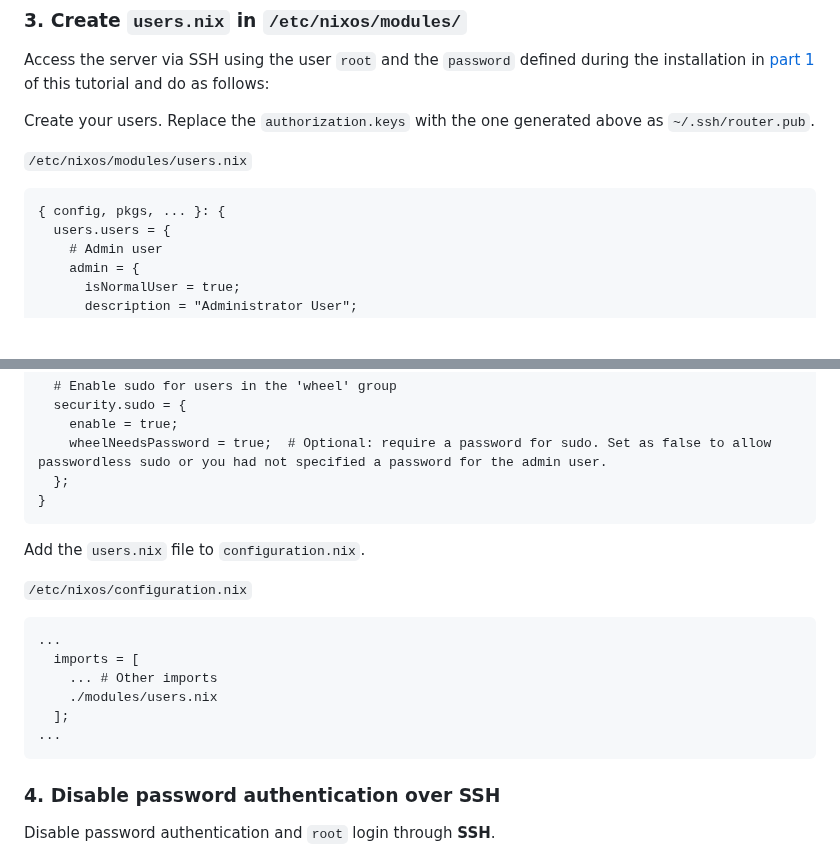
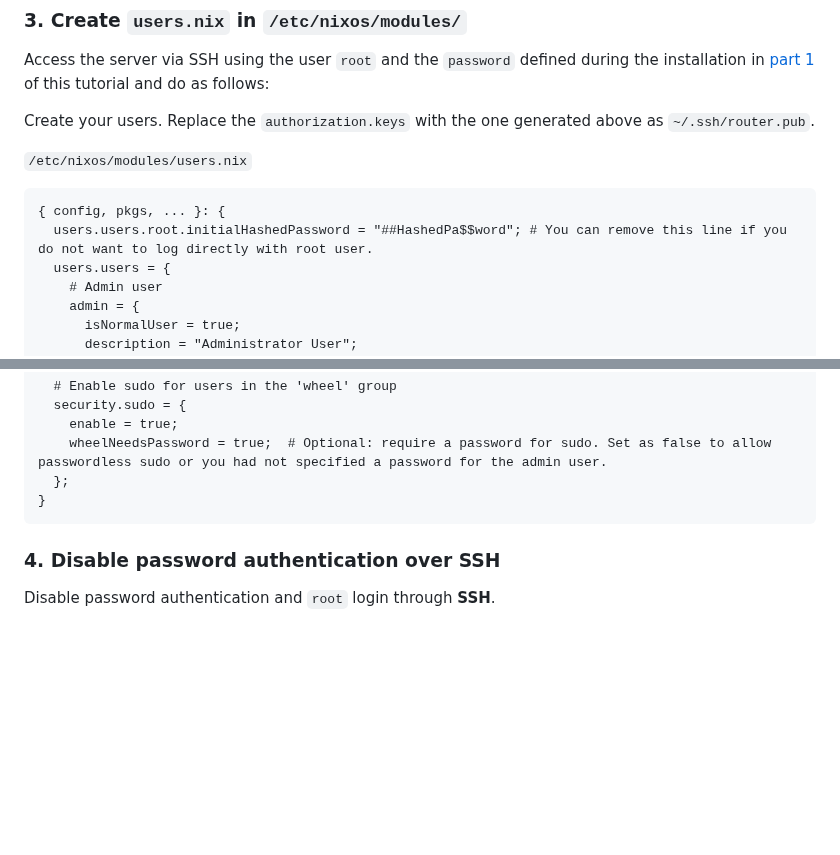
Before and after one commit to cjuniorfox/juniorfox-site, a Markdown page: app/articles/diy-linux-router-part-3-users-security-firewall.md, 2 parts joined by grey strips. Rendered like a GitHub page; blank space fills up the shorter version.

````diff
--- a/app/articles/diy-linux-router-part-3-users-security-firewall.md
+++ b/app/articles/diy-linux-router-part-3-users-security-firewall.md
@@ -90,6 +90,7 @@ Create your users. Replace the `authorization.keys` with the one generated above
 
 ```nix
 { config, pkgs, ... }: {
+  users.users.root.initialHashedPassword = "##HashedPa$$word"; # You can remove this line if you do not want to log directly with root user.
   users.users = {
     # Admin user
     admin = {
@@ -133,19 +134,6 @@ Create your users. Replace the `authorization.keys` with the one generated above
     wheelNeedsPassword = true;  # Optional: require a password for sudo. Set as false to allow passwordless sudo or you had not specified a password for the admin user.
   };
 }
-```
-
-Add the `users.nix` file to `configuration.nix`.
-
-`/etc/nixos/configuration.nix`
-
-```nix
-...
-  imports = [
-    ... # Other imports
-    ./modules/users.nix
-  ];
-...
 ```
 
 ### 4. Disable password authentication over SSH
````
Also changed, not shown: app/articles/diy-linux-router-part-1-initial-setup.md (+17 -2 lines).
